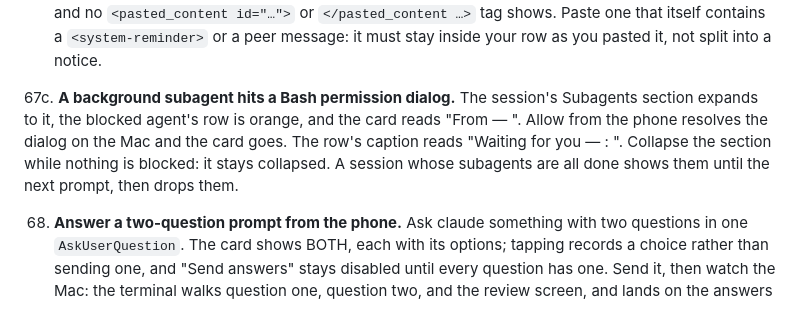
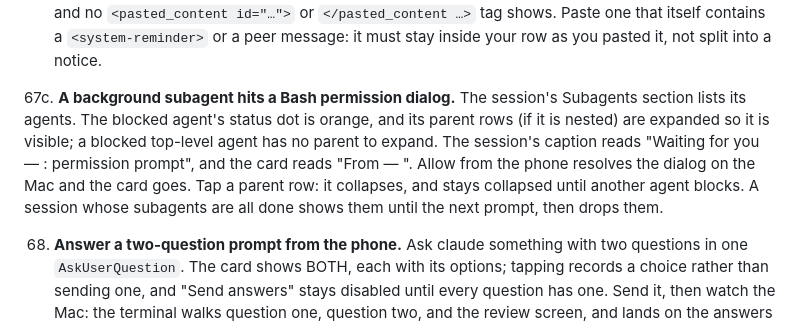
Before and after one commit to nateabele/flight-deck, a Markdown page: docs/MOBILE.md, the part around the change. GitHub-like rendering.

Commit message:
docs: describe the subagent checklist item as the phone actually behaves
Co-Authored-By: Claude Opus 5.5 <noreply@anthropic.com>

```diff
--- a/docs/MOBILE.md
+++ b/docs/MOBILE.md
@@ -497,11 +497,12 @@ page.
     pasted it, not split into a notice.
 
 67c. **A background subagent hits a Bash permission dialog.** The session's Subagents section
-    expands to it, the blocked agent's row is orange, and the card reads "From <type> —
-    <description>". Allow from the phone resolves the dialog on the Mac and the card goes. The
-    row's caption reads "Waiting for you — <type>: <what it waits for>". Collapse the section
-    while nothing is blocked: it stays collapsed. A session whose subagents are all done shows
-    them until the next prompt, then drops them.
+    lists its agents. The blocked agent's status dot is orange, and its parent rows (if it is
+    nested) are expanded so it is visible; a blocked top-level agent has no parent to expand.
+    The session's caption reads "Waiting for you — <type>: permission prompt", and the card reads
+    "From <type> — <description>". Allow from the phone resolves the dialog on the Mac and the
+    card goes. Tap a parent row: it collapses, and stays collapsed until another agent blocks.
+    A session whose subagents are all done shows them until the next prompt, then drops them.
 
 68. **Answer a two-question prompt from the phone.** Ask claude something with two questions
     in one `AskUserQuestion`. The card shows BOTH, each with its options; tapping records a
```
Also changed, not shown: docs/ARCHITECTURE.md (+2 -2 lines).
